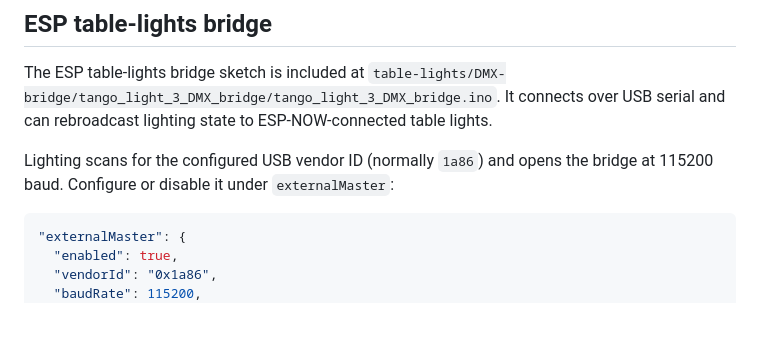
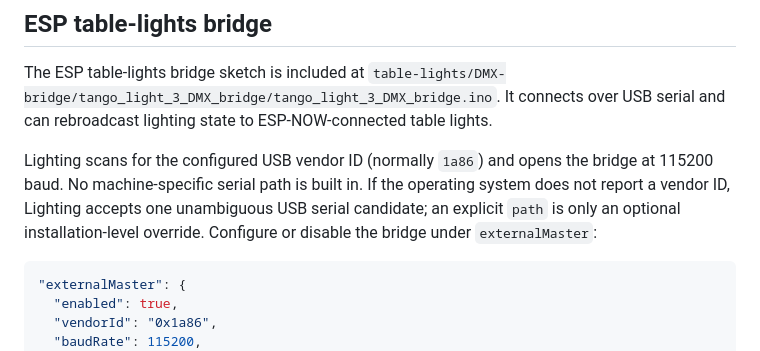
Before and after one commit to davidgoddard/lighting, a Markdown page: README.md, the part around one of its changes. Drawn GitHub-style; blank space fills up the shorter version.

````diff
--- a/README.md
+++ b/README.md
@@ -301,7 +310,10 @@ The ESP table-lights bridge sketch is included at
 ESP-NOW-connected table lights.
 
 Lighting scans for the configured USB vendor ID (normally `1a86`) and opens the
-bridge at 115200 baud. Configure or disable it under `externalMaster`:
+bridge at 115200 baud. No machine-specific serial path is built in. If the
+operating system does not report a vendor ID, Lighting accepts one unambiguous
+USB serial candidate; an explicit `path` is only an optional installation-level
+override. Configure or disable the bridge under `externalMaster`:
 
 ```json
 "externalMaster": {
````
Also changed, not shown: other parts of README.md (+37 -18 lines).
